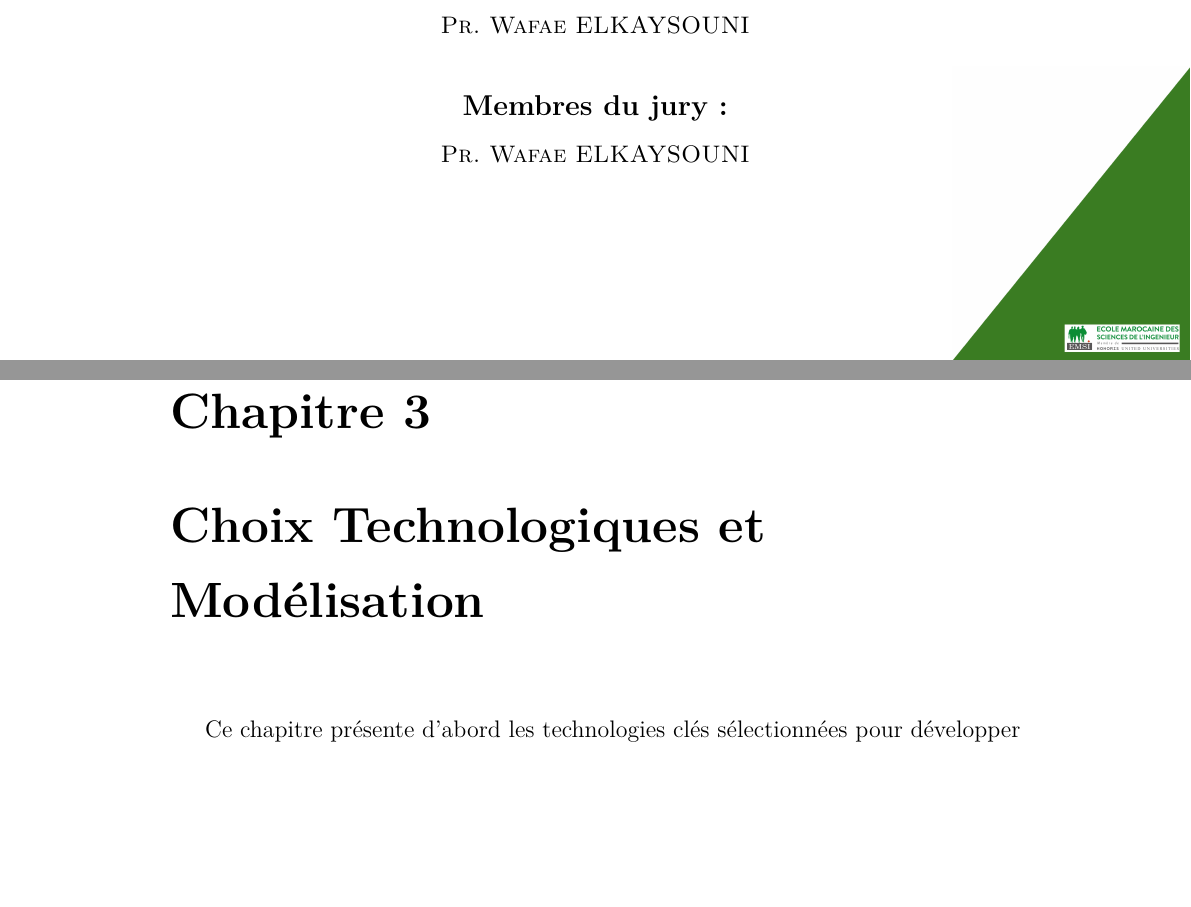
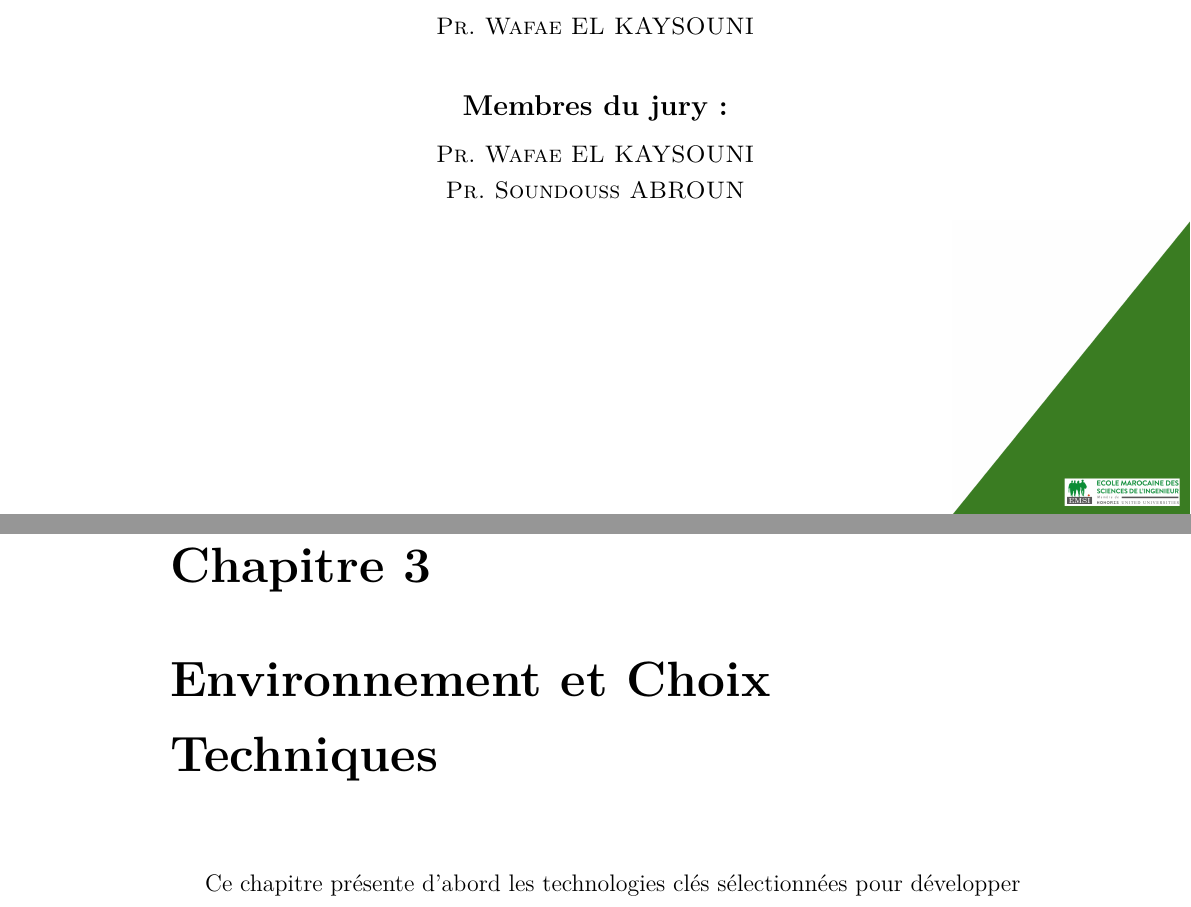
Before and after one commit to ZZiyadDev/FB_Prediction, a LaTeX document (rapport/main.tex, which reads rapport/contenu/chapitre3.tex, rapport/contenu/pageDeGarde.tex, rapport/rapportCS.cls): two parts of pages 1 and 21 of 44, joined at a grey line, cut so that both start at the same text, the shorter picture padded with empty space. Compiled offline with pdfLaTeX.

Commit message:
page de garde fix

```diff
--- a/rapport/contenu/chapitre3.tex
+++ b/rapport/contenu/chapitre3.tex
@@ -1,4 +1,4 @@
-\chapter{Choix Technologiques et Modélisation}
+\chapter{Environnement et Choix Techniques}
 
 Ce chapitre présente d'abord les technologies clés sélectionnées pour développer notre architecture logicielle, puis détaille le fonctionnement de notre moteur d'intelligence artificielle.
 
--- a/rapport/contenu/pageDeGarde.tex
+++ b/rapport/contenu/pageDeGarde.tex
@@ -14,12 +14,13 @@
 
 % Informations tuteurs écoles
 \tuteuruniv{
-    \textsc{Pr. Wafae ELKAYSOUNI}
+    \textsc{Pr. Wafae EL KAYSOUNI}
 }
 
 % Informations membres du jury
 \membresjury{
-    \textsc{Pr. Wafae ELKAYSOUNI}
+    \textsc{Pr. Wafae EL KAYSOUNI} \\
+    \textsc{Pr. Soundouss ABROUN} % <-- Remplacer ici par le nom
 }
 
 %----------- Initialisation -------------------
--- a/rapport/rapportCS.cls
+++ b/rapport/rapportCS.cls
@@ -108,9 +108,9 @@
 \vspace{0.5cm}
 {\large \@dates}\par
 
-\vfill
+\vspace{1.5cm}
 {\large\textbf{Tuteur(s) EMSI :}}\par
-\vspace{0.2cm}
+\vspace{0.4cm}
 \@tuteuruniv\par
 
 \vspace{0.8cm}
```
Also changed, not shown: rapport/contenu/chapitre2.tex (+1 -1 lines), rapport/main.pdf, 4 other files.
